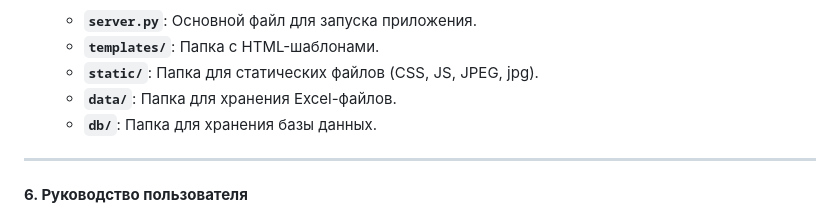
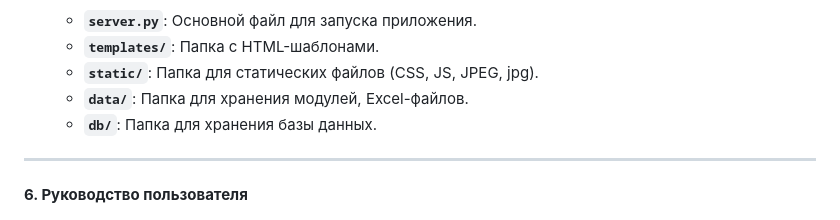
Before and after one commit to qu-een-li/WEB-lizaza-maks, a Markdown page: README.md, the part around the change. GitHub-like rendering.

Commit message:
Update README.md
/

```diff
--- a/README.md
+++ b/README.md
@@ -97,7 +97,7 @@
    - **`server.py`**: Основной файл для запуска приложения.
    - **`templates/`**: Папка с HTML-шаблонами.
    - **`static/`**: Папка для статических файлов (CSS, JS, JPEG, jpg).
-   - **`data/`**: Папка для хранения Excel-файлов.
+   - **`data/`**: Папка для хранения модулей, Excel-файлов.
    - **`db/`**: Папка для хранения базы данных.
 
 ---
```
